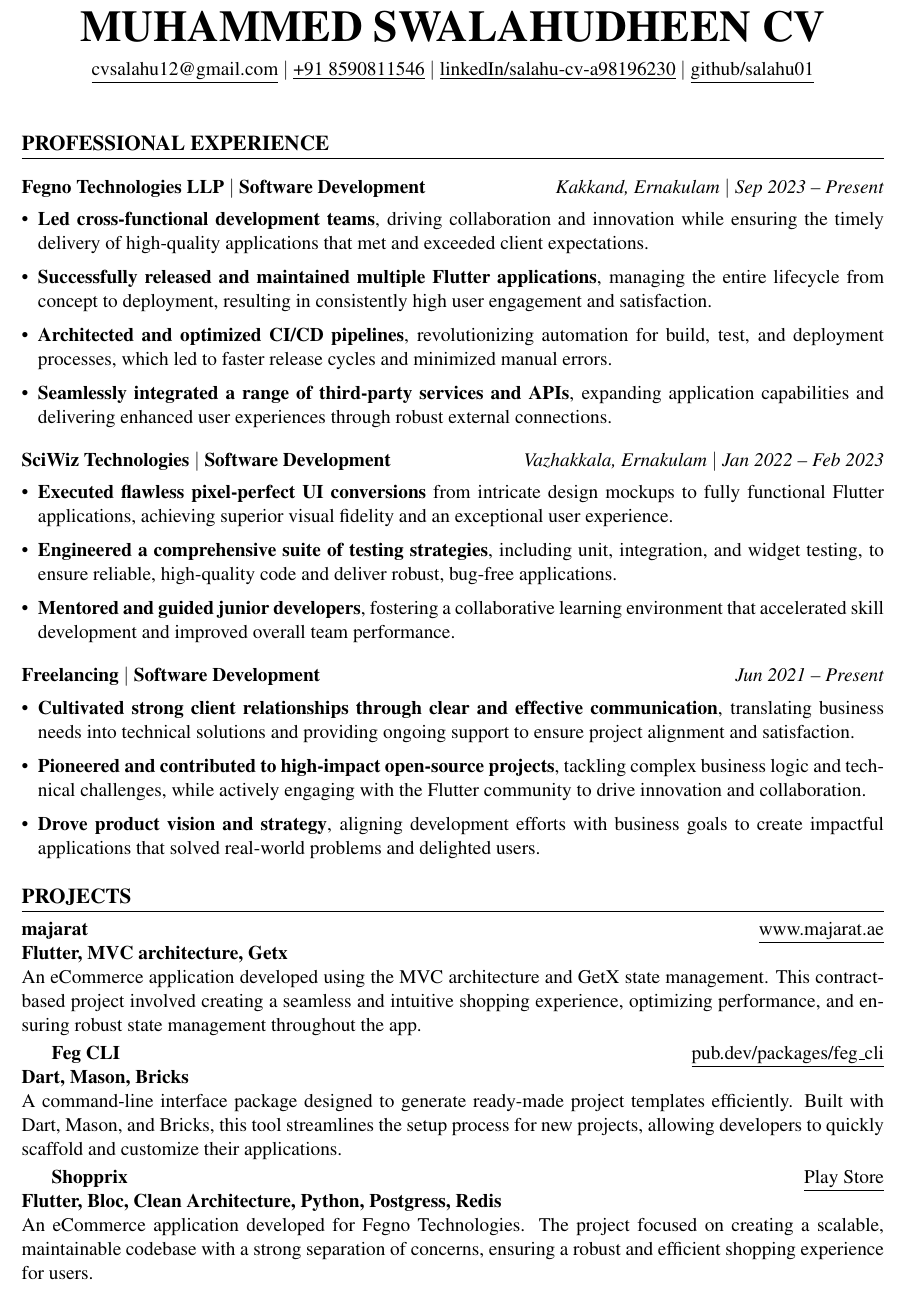
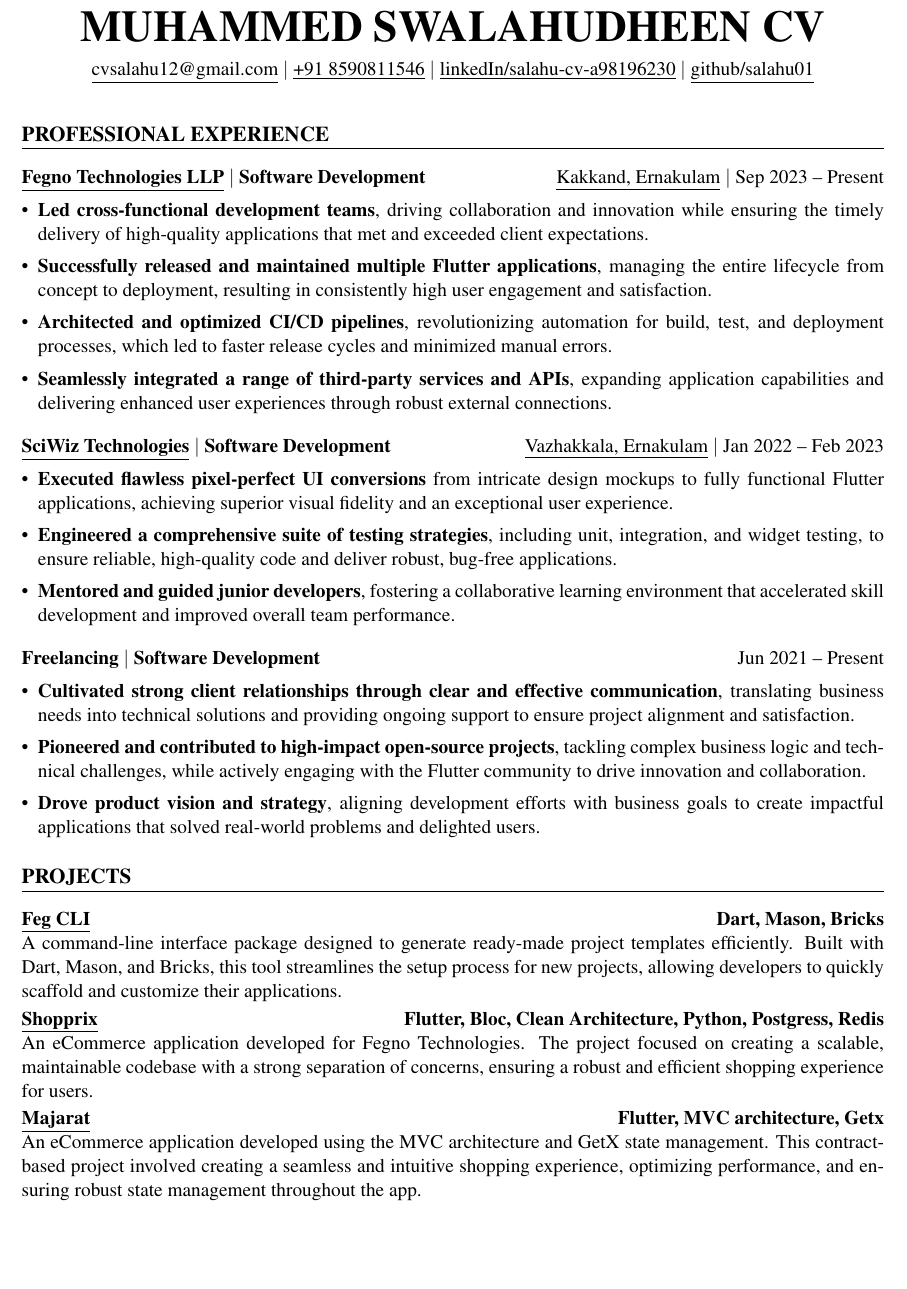
Before and after one commit to salahu01/job-docs, a LaTeX CV (resume.tex): part of page 1 of 2, cut so that both start at the same text, the shorter picture padded with empty space. Compiled offline with pdfLaTeX.

Commit message:
Refactor resume.tex for improved formatting and content; update auxiliary files to reflect changes in section order and output size.

```diff
--- a/resume.tex
+++ b/resume.tex
@@ -22,8 +22,8 @@
 
 % Custom commands for consistent formatting
 \newcommand{\resumeheader}[1]{\textbf{#1}}
-\newcommand{\resumedate}[1]{\textit{#1}}
-\newcommand{\resumelocation}[1]{\textit{#1}}
+\newcommand{\resumedate}[1]{#1}
+\newcommand{\resumelocation}[1]{#1}
 
 \begin{document}
 
@@ -40,7 +40,7 @@
 
 \vspace{0.5em}
 
-\noindent\resumeheader{Fegno Technologies LLP} \textbar\ \textbf{Software Development} \hfill \resumelocation{Kakkand, Ernakulam} \textbar\ \resumedate{Sep 2023 -- Present}\\[-0.8em]
+\noindent\href{https://www.fegno.com}{\underline{\textbf{Fegno Technologies LLP}}} \textbar\ \textbf{Software Development} \hfill \href{https://maps.app.goo.gl/7GvnNUNr6DXm98947}{\underline{Kakkand, Ernakulam}} \textbar\ \resumedate{Sep 2023 -- Present}\\[-0.8em]
 \begin{itemize}[leftmargin=*,itemsep=0.1em,topsep=0em]
     \item \textbf{Led cross-functional development teams}, driving collaboration and innovation while ensuring the timely delivery of high-quality applications that met and exceeded client expectations.
     \item \textbf{Successfully released and maintained multiple Flutter applications}, managing the entire lifecycle from concept to deployment, resulting in consistently high user engagement and satisfaction.
@@ -50,7 +50,7 @@
 
 \vspace{1em}
 
-\noindent\resumeheader{SciWiz Technologies} \textbar\ \textbf{Software Development} \hfill \resumelocation{Vazhakkala, Ernakulam} \textbar\ \resumedate{Jan 2022 -- Feb 2023}\\[-0.8em]
+\noindent\href{https://www.sciwiz.net}{\underline{\textbf{SciWiz Technologies}}} \textbar\ \textbf{Software Development} \hfill \href{https://maps.app.goo.gl/J2GYANG4UUG6y44E7}{\underline{Vazhakkala, Ernakulam}} \textbar\ \resumedate{Jan 2022 -- Feb 2023}\\[-0.8em]
 \begin{itemize}[leftmargin=*,itemsep=0.1em,topsep=0em]
     \item \textbf{Executed flawless pixel-perfect UI conversions} from intricate design mockups to fully functional Flutter applications, achieving superior visual fidelity and an exceptional user experience.
     \item \textbf{Engineered a comprehensive suite of testing strategies}, including unit, integration, and widget testing, to ensure reliable, high-quality code and deliver robust, bug-free applications.
@@ -71,21 +71,20 @@
 % Projects
 \section{Projects}
 
-\resumeheader{majarat} \hfill \href{https://www.majarat.ae/}{\underline{www.majarat.ae}}\\
-\textbf{Flutter, MVC architecture, Getx}\\
-An eCommerce application developed using the MVC architecture and GetX state management. This contract-based project involved creating a seamless and intuitive shopping experience, optimizing performance, and ensuring robust state management throughout the app.
+\vspace{0.5em}
 
-\vspace{0.2em}
-
-\resumeheader{Feg CLI} \hfill \href{https://pub.dev/packages/feg_cli}{\underline{pub.dev/packages/feg\_cli}}\\
-\textbf{Dart, Mason, Bricks}\\
+\noindent\href{https://pub.dev/packages/feg_cli}{\underline{\textbf{Feg CLI}}} \hfill \textbf{Dart, Mason, Bricks}\\
 A command-line interface package designed to generate ready-made project templates efficiently. Built with Dart, Mason, and Bricks, this tool streamlines the setup process for new projects, allowing developers to quickly scaffold and customize their applications.
 
 \vspace{0.2em}
 
-\resumeheader{Shopprix} \hfill \href{https://play.google.com/store/apps/details?id=com.fegno.shopprix_app}{\underline{Play Store}}\\
-\textbf{Flutter, Bloc, Clean Architecture, Python, Postgress, Redis}\\
+\noindent\href{https://play.google.com/store/apps/details?id=com.fegno.shopprix_app}{\underline{\textbf{Shopprix}}} \hfill \textbf{Flutter, Bloc, Clean Architecture, Python, Postgress, Redis}\\
 An eCommerce application developed for Fegno Technologies. The project focused on creating a scalable, maintainable codebase with a strong separation of concerns, ensuring a robust and efficient shopping experience for users.
+
+\vspace{0.2em}
+
+\noindent\href{https://www.majarat.ae/}{\underline{\textbf{Majarat}}} \hfill \textbf{Flutter, MVC architecture, Getx}\\
+An eCommerce application developed using the MVC architecture and GetX state management. This contract-based project involved creating a seamless and intuitive shopping experience, optimizing performance, and ensuring robust state management throughout the app.
 
 \vspace{0.2em}
 
```
Also changed, not shown: resume.pdf, 5 other files.
